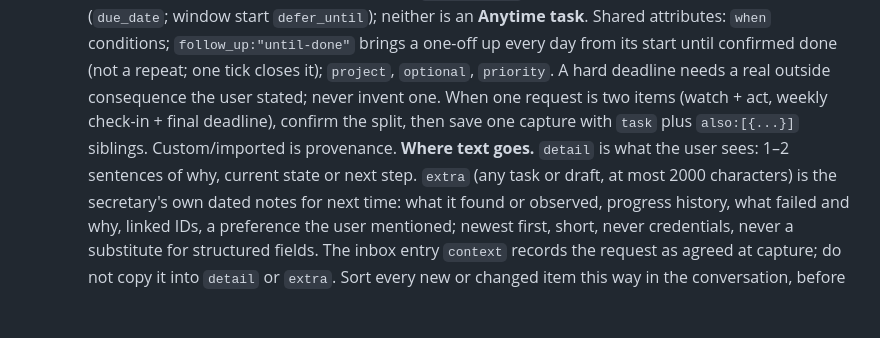
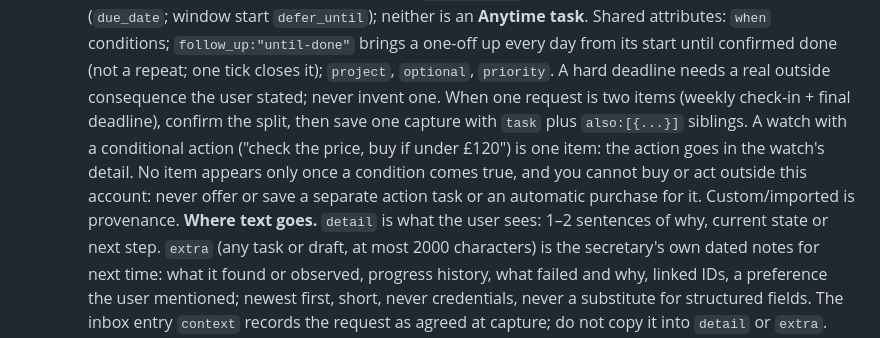
Before and after one commit to S-Sebb/GoodMorning, a Markdown page: docs/item-taxonomy.md, the part around the change. Drawn GitHub-style; blank space fills up the shorter version.

Commit message:
Keep a watch and its conditional action as one item (#70)

```diff
--- a/docs/item-taxonomy.md
+++ b/docs/item-taxonomy.md
@@ -63,8 +63,12 @@ heading. Use `scripts/goodmorning.py` with the selected absolute runtime.
    up every day from its start until confirmed done (not a repeat; one tick closes
    it); `project`, `optional`, `priority`. A hard deadline needs a real outside
    consequence the user stated; never invent one. When one request is two items
-   (watch + act, weekly check-in + final deadline), confirm the split, then save
-   one capture with `task` plus `also:[{...}]` siblings. Custom/imported is provenance.
+   (weekly check-in + final deadline), confirm the split, then save
+   one capture with `task` plus `also:[{...}]` siblings. A watch with a conditional
+   action ("check the price, buy if under £120") is one item: the action goes in the
+   watch's detail. No item appears only once a condition comes true, and you cannot
+   buy or act outside this account: never offer or save a separate action task or
+   an automatic purchase for it. Custom/imported is provenance.
    **Where text goes.** `detail` is what the user sees: 1–2 sentences of why, current
    state or next step. `extra` (any task or draft, at most 2000 characters) is the
    secretary's own dated notes for next time: what it found or observed, progress
```
Also changed, not shown: docs/workflows/todo.md (+2 -1 lines).
